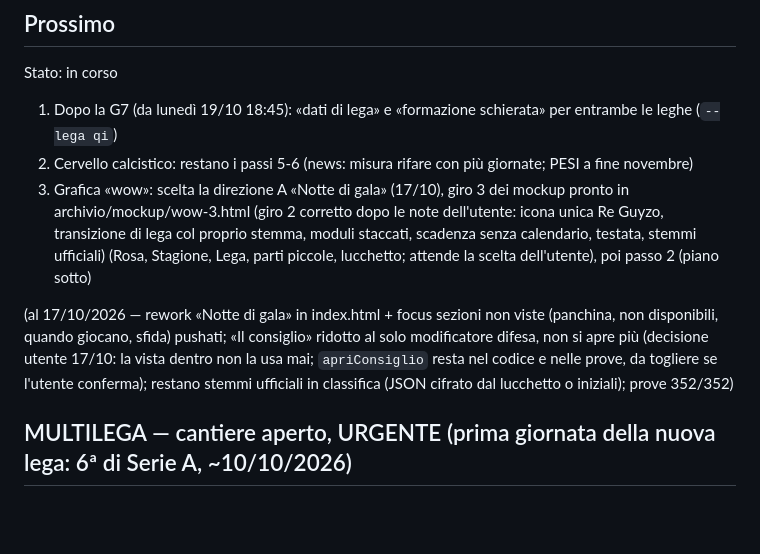
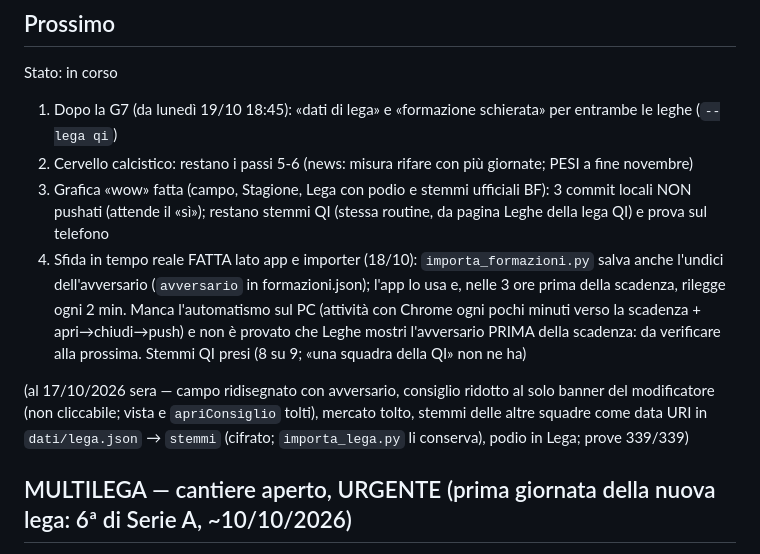
Before and after one commit to ManzoChinaglia/JARVIS, a Markdown page: STATO.md, the part around the change. Drawn GitHub-style; blank space fills up the shorter version.

Commit message:
STATO: stemmi, sfida in tempo reale, nitidezza
Co-Authored-By: Claude Sonnet 5.5 <noreply@anthropic.com>

```diff
--- a/STATO.md
+++ b/STATO.md
@@ -5,9 +5,10 @@
 Stato: in corso
 1. Dopo la G7 (da lunedì 19/10 18:45): «dati di lega» e «formazione schierata» per entrambe le leghe (`--lega qi`)
 2. Cervello calcistico: restano i passi 5-6 (news: misura rifare con più giornate; PESI a fine novembre)
-3. Grafica «wow»: scelta la direzione A «Notte di gala» (17/10), giro 3 dei mockup pronto in archivio/mockup/wow-3.html (giro 2 corretto dopo le note dell'utente: icona unica Re Guyzo, transizione di lega col proprio stemma, moduli staccati, scadenza senza calendario, testata, stemmi ufficiali) (Rosa, Stagione, Lega, parti piccole, lucchetto; attende la scelta dell'utente), poi passo 2 (piano sotto)
+3. Grafica «wow» fatta (campo, Stagione, Lega con podio e stemmi ufficiali BF): 3 commit locali NON pushati (attende il «sì»); restano stemmi QI (stessa routine, da pagina Leghe della lega QI) e prova sul telefono
+4. Sfida in tempo reale FATTA lato app e importer (18/10): `importa_formazioni.py` salva anche l'undici dell'avversario (`avversario` in formazioni.json); l'app lo usa e, nelle 3 ore prima della scadenza, rilegge ogni 2 min. Manca l'automatismo sul PC (attività con Chrome ogni pochi minuti verso la scadenza + apri→chiudi→push) e non è provato che Leghe mostri l'avversario PRIMA della scadenza: da verificare alla prossima. Stemmi QI presi (8 su 9; «una squadra della QI» non ne ha)
 
-(al 17/10/2026 — rework «Notte di gala» in index.html + focus sezioni non viste (panchina, non disponibili, quando giocano, sfida) pushati; «Il consiglio» ridotto al solo modificatore difesa, non si apre più (decisione utente 17/10: la vista dentro non la usa mai; `apriConsiglio` resta nel codice e nelle prove, da togliere se l'utente conferma); restano stemmi ufficiali in classifica (JSON cifrato dal lucchetto o iniziali); prove 352/352)
+(al 17/10/2026 sera — campo ridisegnato con avversario, consiglio ridotto al solo banner del modificatore (non cliccabile; vista e `apriConsiglio` tolti), mercato tolto, stemmi delle altre squadre come data URI in `dati/lega.json` → `stemmi` (cifrato; `importa_lega.py` li conserva), podio in Lega; prove 339/339)
 
 ## MULTILEGA — cantiere aperto, URGENTE (prima giornata della nuova lega: 6ª di Serie A, ~10/10/2026)
 
```
